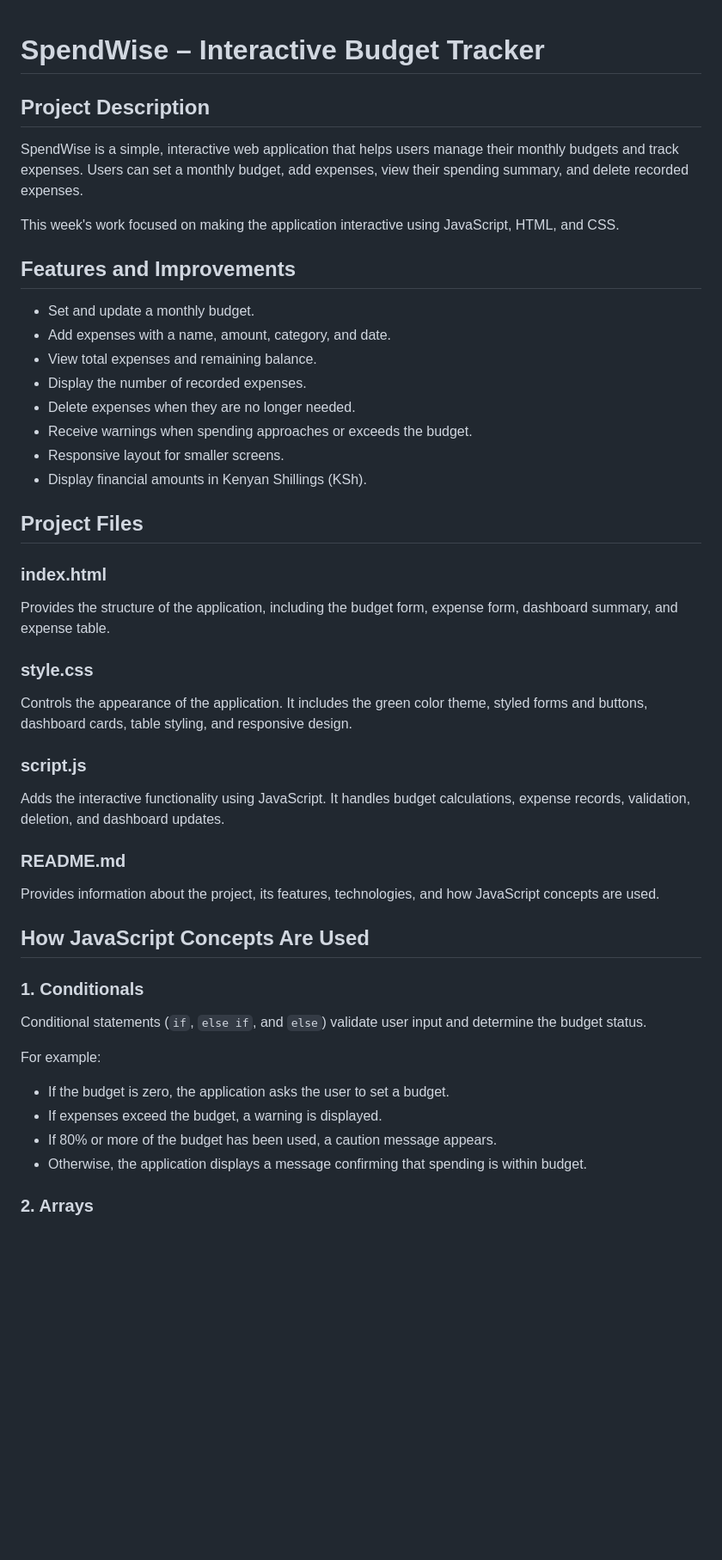
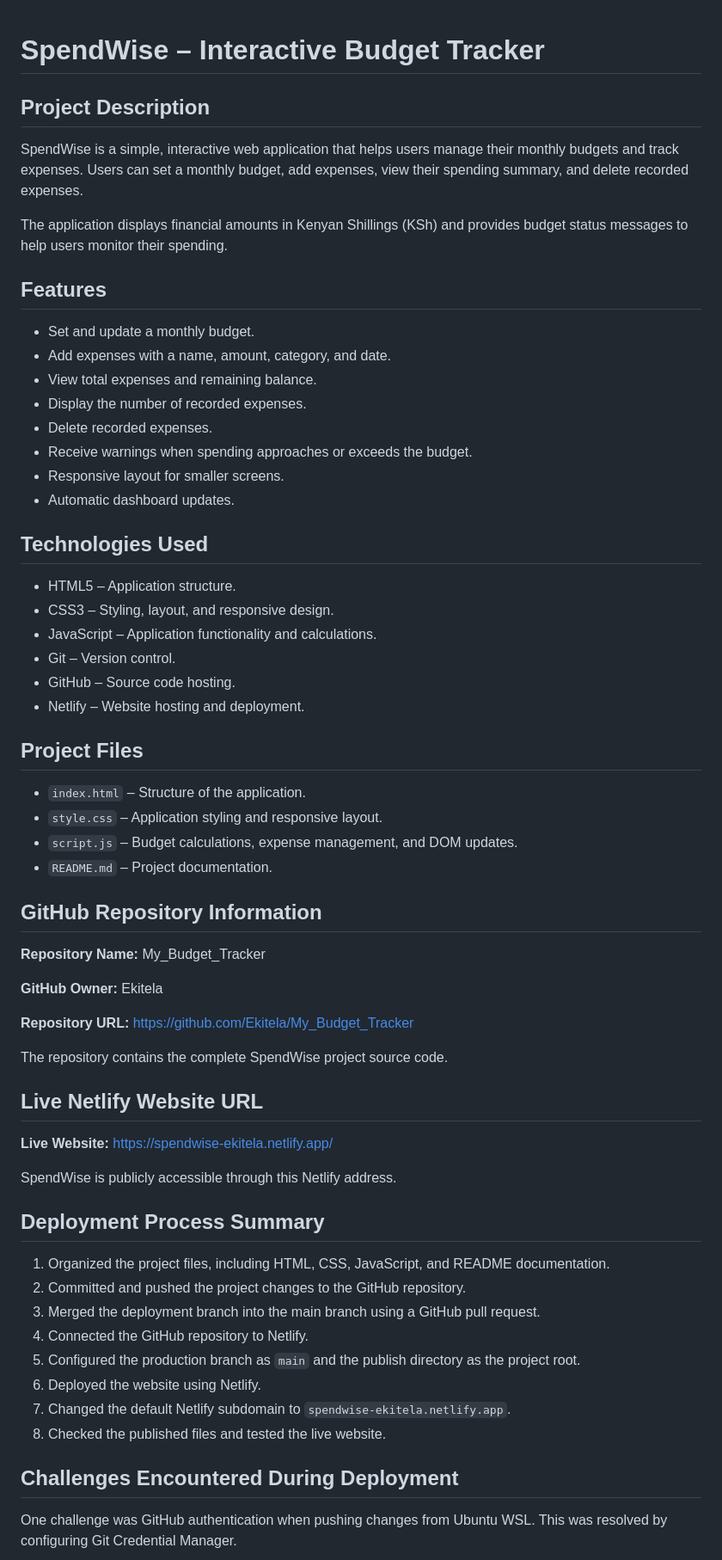
Before and after one commit to Ekitela/My_Budget_Tracker, a Markdown page: README.md, the part around one of its changes. Shown at 86% size. Rendered like a GitHub page; blank space fills up the shorter version.

Commit message:
Document SpendWise Netlify deployment

```diff
--- a/README.md
+++ b/README.md
@@ -1,52 +1,66 @@
-
 # SpendWise – Interactive Budget Tracker
 
 ## Project Description
 
 SpendWise is a simple, interactive web application that helps users manage their monthly budgets and track expenses. Users can set a monthly budget, add expenses, view their spending summary, and delete recorded expenses.
 
-This week's work focused on making the application interactive using JavaScript, HTML, and CSS.
+The application displays financial amounts in Kenyan Shillings (KSh) and provides budget status messages to help users monitor their spending.
 
-## Features and Improvements
+## Features
 
 - Set and update a monthly budget.
 - Add expenses with a name, amount, category, and date.
 - View total expenses and remaining balance.
 - Display the number of recorded expenses.
-- Delete expenses when they are no longer needed.
+- Delete recorded expenses.
 - Receive warnings when spending approaches or exceeds the budget.
 - Responsive layout for smaller screens.
-- Display financial amounts in Kenyan Shillings (KSh).
+- Automatic dashboard updates.
+
+## Technologies Used
+
+- HTML5 – Application structure.
+- CSS3 – Styling, layout, and responsive design.
+- JavaScript – Application functionality and calculations.
+- Git – Version control.
+- GitHub – Source code hosting.
+- Netlify – Website hosting and deployment.
 
 ## Project Files
 
-### index.html
+- `index.html` – Structure of the application.
+- `style.css` – Application styling and responsive layout.
+- `script.js` – Budget calculations, expense management, and DOM updates.
+- `README.md` – Project documentation.
 
-Provides the structure of the application, including the budget form, expense form, dashboard summary, and expense table.
+## GitHub Repository Information
 
-### style.css
+**Repository Name:** My_Budget_Tracker
 
-Controls the appearance of the application. It includes the green color theme, styled forms and buttons, dashboard cards, table styling, and responsive design.
+**GitHub Owner:** Ekitela
 
-### script.js
+**Repository URL:** https://github.com/Ekitela/My_Budget_Tracker
 
-Adds the interactive functionality using JavaScript. It handles budget calculations, expense records, validation, deletion, and dashboard updates.
+The repository contains the complete SpendWise project source code.
 
-### README.md
+## Live Netlify Website URL
 
-Provides information about the project, its features, technologies, and how JavaScript concepts are used.
+**Live Website:** https://spendwise-ekitela.netlify.app/
 
-## How JavaScript Concepts Are Used
+SpendWise is publicly accessible through this Netlify address.
 
-### 1. Conditionals
+## Deployment Process Summary
 
-Conditional statements (`if`, `else if`, and `else`) validate user input and determine the budget status.
+1. Organized the project files, including HTML, CSS, JavaScript, and README documentation.
+2. Committed and pushed the project changes to the GitHub repository.
+3. Merged the deployment branch into the main branch using a GitHub pull request.
+4. Connected the GitHub repository to Netlify.
+5. Configured the production branch as `main` and the publish directory as the project root.
+6. Deployed the website using Netlify.
+7. Changed the default Netlify subdomain to `spendwise-ekitela.netlify.app`.
+8. Checked the published files and tested the live website.
 
-For example:
-- If the budget is zero, the application asks the user to set a budget.
-- If expenses exceed the budget, a warning is displayed.
-- If 80% or more of the budget has been used, a caution message appears.
-- Otherwise, the application displays a message confirming that spending is within budget.
+## Challenges Encountered During Deployment
 
-### 2. Arrays
+One challenge was GitHub authentication when pushing changes from Ubuntu WSL. This was resolved by configuring Git Credential Manager.
 
```
Also changed, not shown: other parts of README.md (+21 -46 lines).
